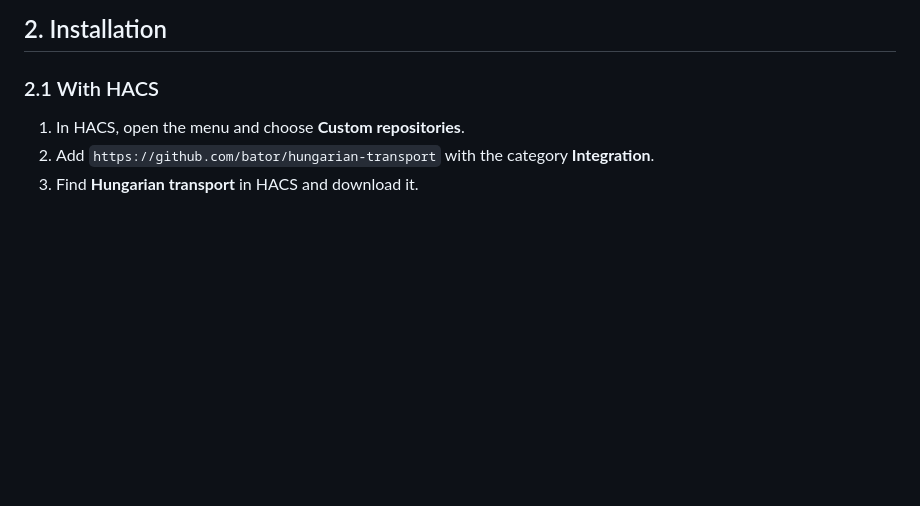
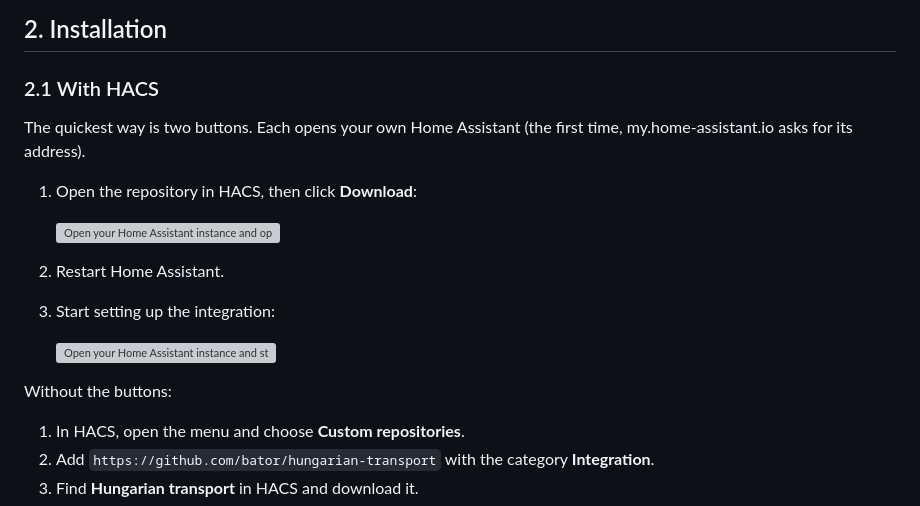
Before and after one commit to bator/hungarian-transport, a Markdown page: docs/manual/README.md, the part around the change. GitHub-like rendering; blank space fills up the shorter version; grey boxes are pictures that could not be loaded.

```diff
--- a/docs/manual/README.md
+++ b/docs/manual/README.md
@@ -50,6 +50,20 @@ Where the data comes from:
 ## 2. Installation
 
 ### 2.1 With HACS
+
+The quickest way is two buttons. Each opens your own Home Assistant (the
+first time, my.home-assistant.io asks for its address).
+
+1. Open the repository in HACS, then click **Download**:
+
+   [![Open your Home Assistant instance and open this repository in HACS.](https://my.home-assistant.io/badges/hacs_repository.svg)](https://my.home-assistant.io/redirect/hacs_repository/?owner=bator&repository=hungarian-transport&category=integration)
+
+2. Restart Home Assistant.
+3. Start setting up the integration:
+
+   [![Open your Home Assistant instance and start setting up Hungarian transport.](https://my.home-assistant.io/badges/config_flow_start.svg)](https://my.home-assistant.io/redirect/config_flow_start/?domain=hungarian_transport)
+
+Without the buttons:
 
 1. In HACS, open the menu and choose **Custom repositories**.
 2. Add `https://github.com/bator/hungarian-transport` with the category
```
Also changed, not shown: README.md (+15 -5 lines), docs/manual/README.hu.md (+15 -0 lines).
